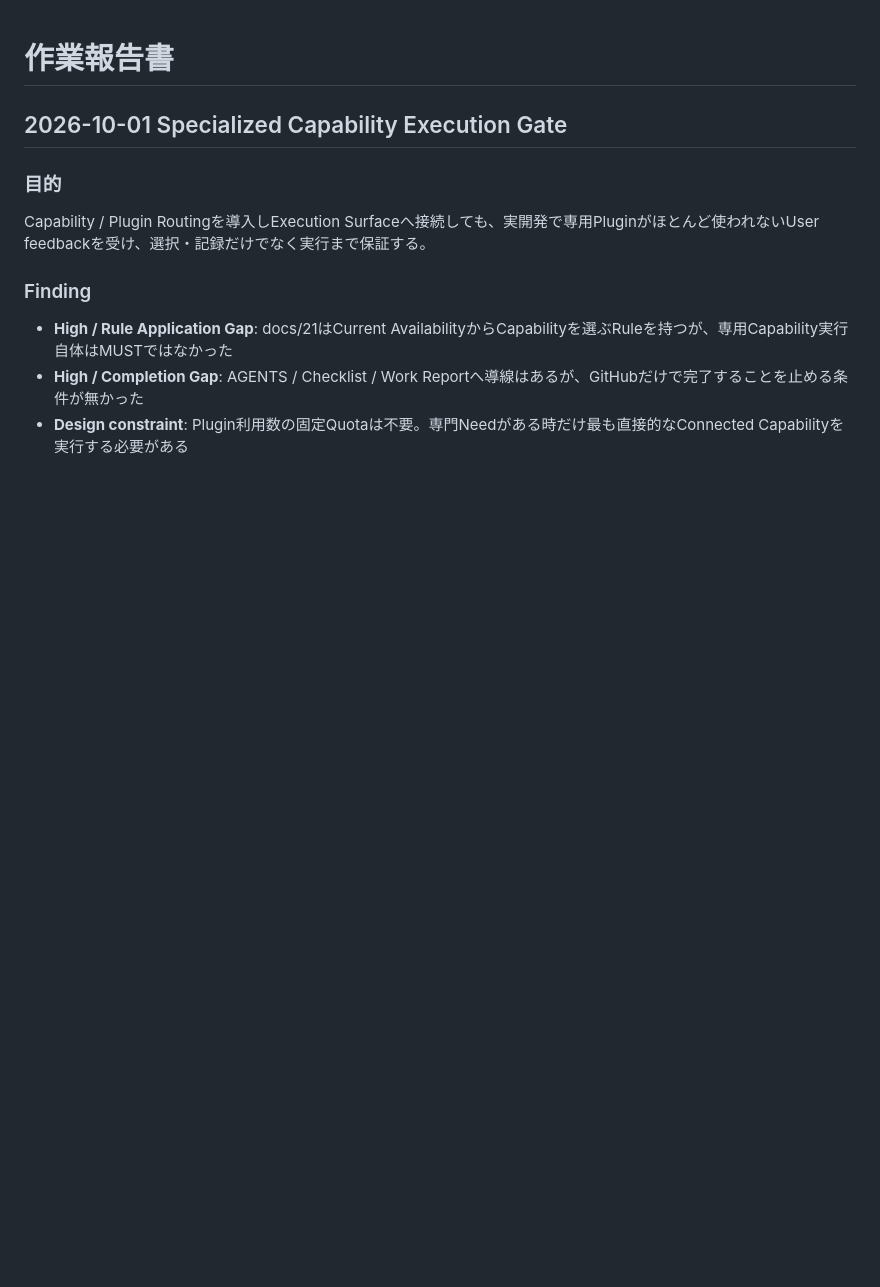
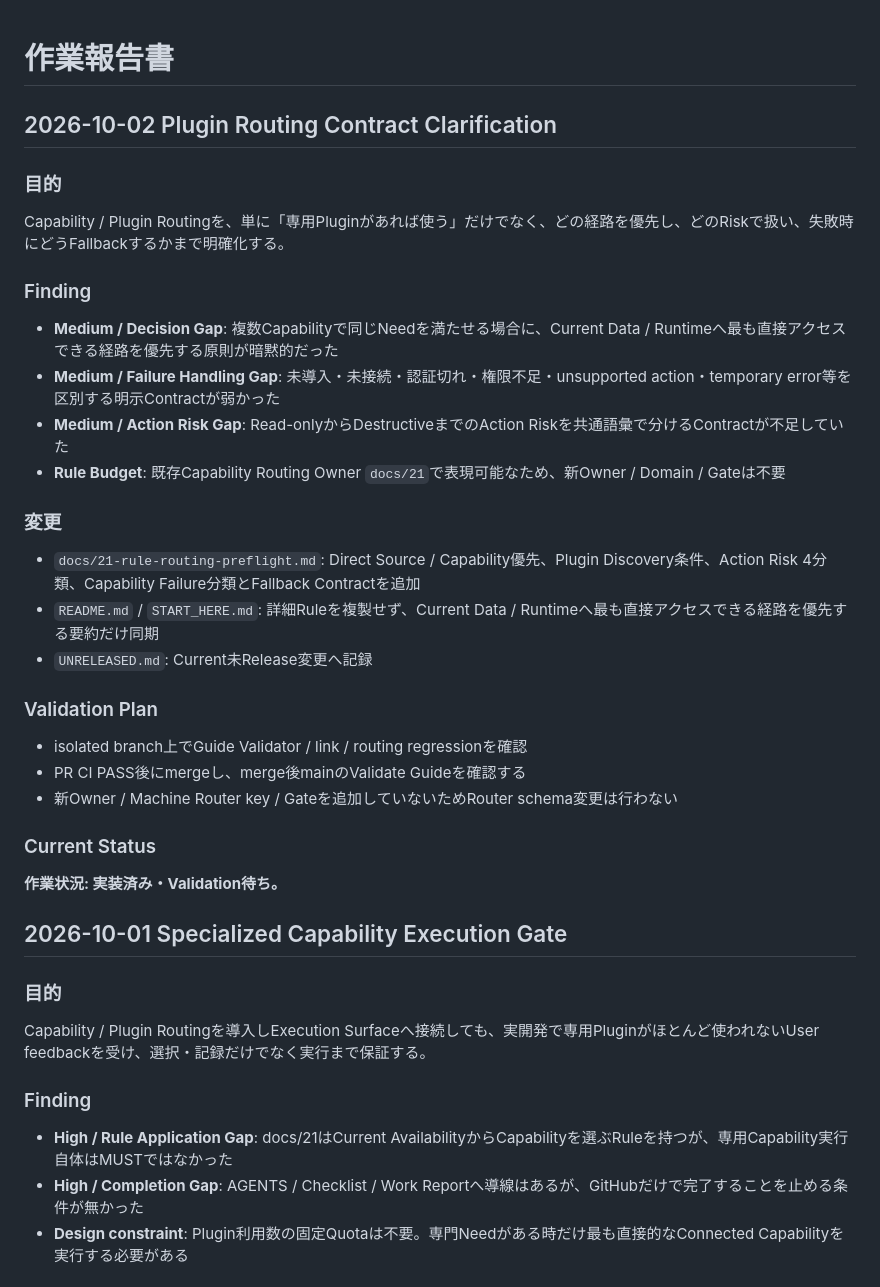
Before and after one commit to EliteMay/web-project-guide, a Markdown page: 作業報告書.md, the part around the change. Drawn GitHub-style; blank space fills up the shorter version.

Commit message:
docs: report plugin routing clarification

```diff
--- a/作業報告書.md
+++ b/作業報告書.md
@@ -1,4 +1,34 @@
 # 作業報告書
+
+## 2026-10-02 Plugin Routing Contract Clarification
+
+### 目的
+
+Capability / Plugin Routingを、単に「専用Pluginがあれば使う」だけでなく、どの経路を優先し、どのRiskで扱い、失敗時にどうFallbackするかまで明確化する。
+
+### Finding
+
+- **Medium / Decision Gap**: 複数Capabilityで同じNeedを満たせる場合に、Current Data / Runtimeへ最も直接アクセスできる経路を優先する原則が暗黙的だった
+- **Medium / Failure Handling Gap**: 未導入・未接続・認証切れ・権限不足・unsupported action・temporary error等を区別する明示Contractが弱かった
+- **Medium / Action Risk Gap**: Read-onlyからDestructiveまでのAction Riskを共通語彙で分けるContractが不足していた
+- **Rule Budget**: 既存Capability Routing Owner `docs/21`で表現可能なため、新Owner / Domain / Gateは不要
+
+### 変更
+
+- `docs/21-rule-routing-preflight.md`: Direct Source / Capability優先、Plugin Discovery条件、Action Risk 4分類、Capability Failure分類とFallback Contractを追加
+- `README.md` / `START_HERE.md`: 詳細Ruleを複製せず、Current Data / Runtimeへ最も直接アクセスできる経路を優先する要約だけ同期
+- `UNRELEASED.md`: Current未Release変更へ記録
+
+### Validation Plan
+
+- isolated branch上でGuide Validator / link / routing regressionを確認
+- PR CI PASS後にmergeし、merge後mainのValidate Guideを確認する
+- 新Owner / Machine Router key / Gateを追加していないためRouter schema変更は行わない
+
+### Current Status
+
+**作業状況: 実装済み・Validation待ち。**
+
 
 ## 2026-10-01 Specialized Capability Execution Gate
 
```
